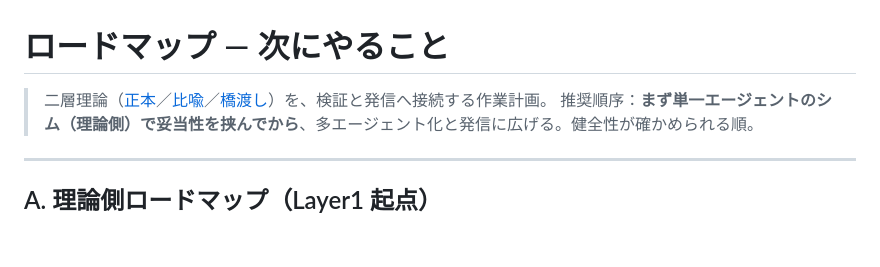
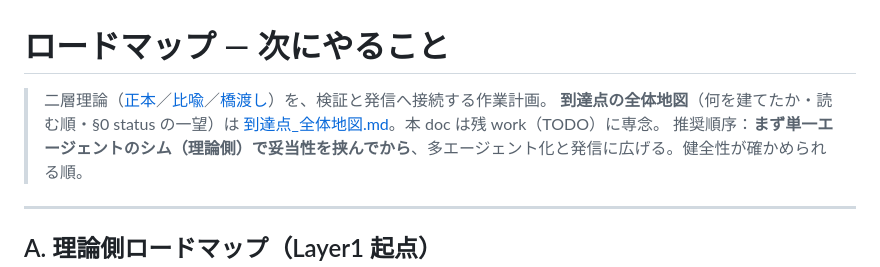
Before and after one commit to zumenseki/doubutsu-soshikiron, a Markdown page: docs/ロードマップ.md, the part around the change. Drawn GitHub-style; blank space fills up the shorter version.

```diff
--- a/docs/ロードマップ.md
+++ b/docs/ロードマップ.md
@@ -1,6 +1,7 @@
 # ロードマップ — 次にやること
 
 > 二層理論（[正本](正本_ミクロ機構.md)／[比喩](比喩_5類型マクロ.md)／[橋渡し](橋渡し_対応表.md)）を、検証と発信へ接続する作業計画。
+> **到達点の全体地図**（何を建てたか・読む順・§0 status の一望）は [到達点_全体地図.md](到達点_全体地図.md)。本 doc は残 work（TODO）に専念。
 > 推奨順序：**まず単一エージェントのシム（理論側）で妥当性を挟んでから**、多エージェント化と発信に広げる。健全性が確かめられる順。
 
 ---
```
Also changed, not shown: docs/到達点_全体地図.md (added, +99 -0 lines).
